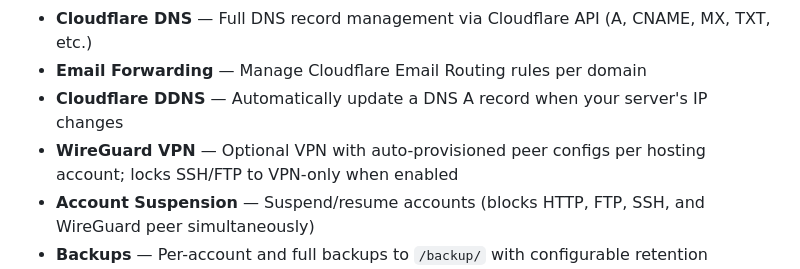
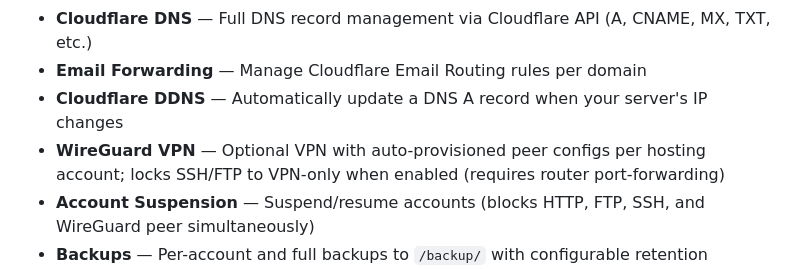
Before and after one commit to tuxxin/iNetPanel, a Markdown page: README.md, the part around the change. Drawn GitHub-style.

Commit message:
Update WireGuard VPN description in README
Clarify WireGuard VPN requirements in README.

```diff
--- a/README.md
+++ b/README.md
@@ -23,7 +23,7 @@ iNetPanel is the result: a capable, modern hosting panel built for people who wa
 - **Cloudflare DNS** — Full DNS record management via Cloudflare API (A, CNAME, MX, TXT, etc.)
 - **Email Forwarding** — Manage Cloudflare Email Routing rules per domain
 - **Cloudflare DDNS** — Automatically update a DNS A record when your server's IP changes
-- **WireGuard VPN** — Optional VPN with auto-provisioned peer configs per hosting account; locks SSH/FTP to VPN-only when enabled
+- **WireGuard VPN** — Optional VPN with auto-provisioned peer configs per hosting account; locks SSH/FTP to VPN-only when enabled (requires router port-forwarding)
 - **Account Suspension** — Suspend/resume accounts (blocks HTTP, FTP, SSH, and WireGuard peer simultaneously)
 - **Backups** — Per-account and full backups to `/backup/` with configurable retention
 - **Service Manager** — Start, stop, and restart system services (Apache, PHP-FPM, MariaDB, vsftpd, WireGuard) from the panel
```
